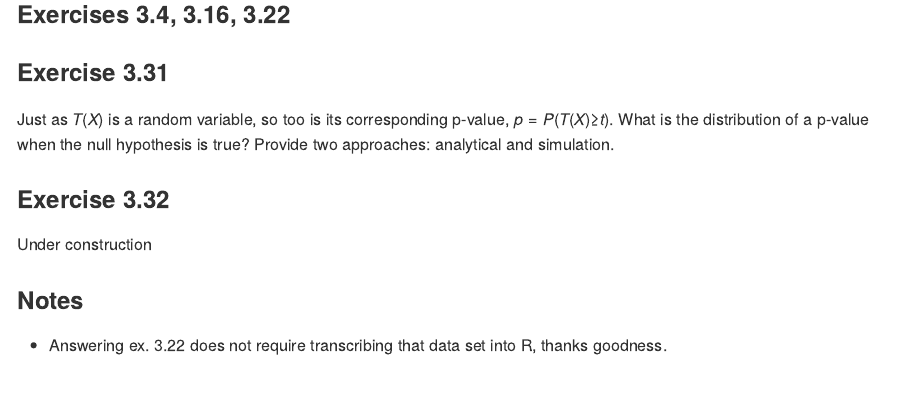
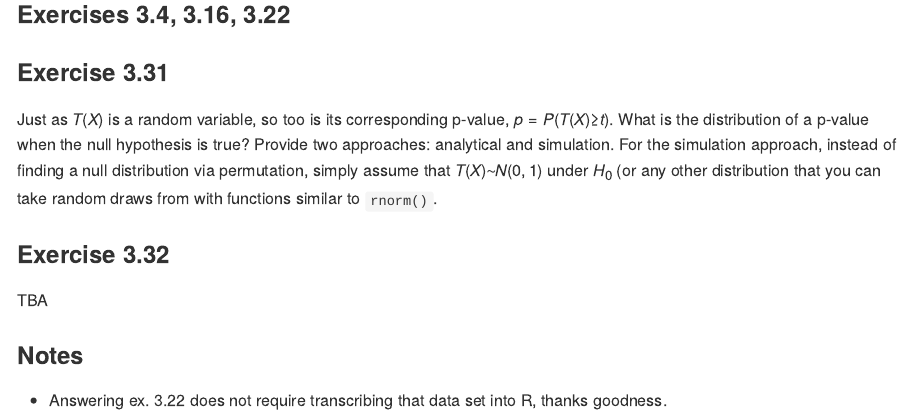
Before and after one commit to andrewpbray/math-392-spring-2018, an R Markdown document (problem-sets/ps-2.Rmd): the page in a window 1100 px wide, from 120 px down. The pictures show the output file problem-sets/ps-2.md that the author committed with the source, drawn offline in the style of GitHub.

Commit message:
simply sim

```diff
--- a/problem-sets/ps-2.Rmd
+++ b/problem-sets/ps-2.Rmd
@@ -18,13 +18,12 @@ set.seed(1999) # set seed for reproducibility
 
 ### Exercise 3.31
 
-Just as $T(X)$ is a random variable, so too is its corresponding p-value, $p = P(T(X) \ge t)$. What is the distribution of a p-value when the null hypothesis is true? Provide two approaches: analytical and simulation.
+Just as $T(X)$ is a random variable, so too is its corresponding p-value, $p = P(T(X) \ge t)$. What is the distribution of a p-value when the null hypothesis is true? Provide two approaches: analytical and simulation. For the simulation approach, instead of finding a null distribution via permutation, simply assume that $T(X) \sim N(0, 1)$ under $H_0$ (or any other distribution that you can take random draws from with functions similar to `rnorm()`.
 
 
 ### Exercise 3.32
 
-Under construction
-
+TBA
 
 ### Notes
 
```
Also changed, not shown: problem-sets/ps-2.md.
